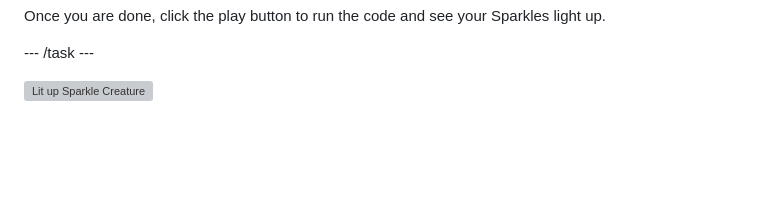
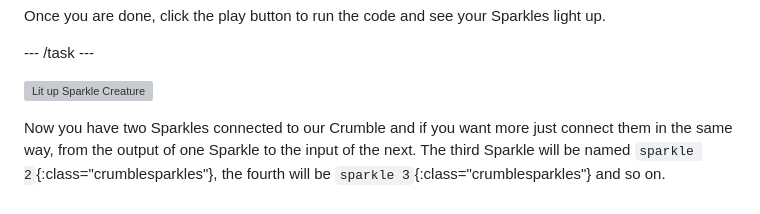
Before and after one commit to raspberrypilearning/make-crumble-sparkle-creature, a Markdown page: en/step_4.md, the part around the change. Drawn GitHub-style; blank space fills up the shorter version; grey boxes are pictures that could not be loaded.

```diff
--- a/en/step_4.md
+++ b/en/step_4.md
@@ -59,3 +59,5 @@ Once you are done, click the play button to run the code and see your Sparkles l
 --- /task ---
 
 ![Lit up Sparkle Creature](images/litUpCreature.png)
+
+Now you have two Sparkles connected to our Crumble and if you want more just connect them in the same way, from the output of one Sparkle to the input of the next. The third Sparkle will be named `sparkle 2`{:class="crumblesparkles"}, the fourth will be `sparkle 3`{:class="crumblesparkles"} and so on.
```
Also changed, not shown: en/step_6.md (+5 -7 lines), en/images/step6sequence1Sparkle.gif (added), en/images/step6sequence1Sparkle.png (added).
